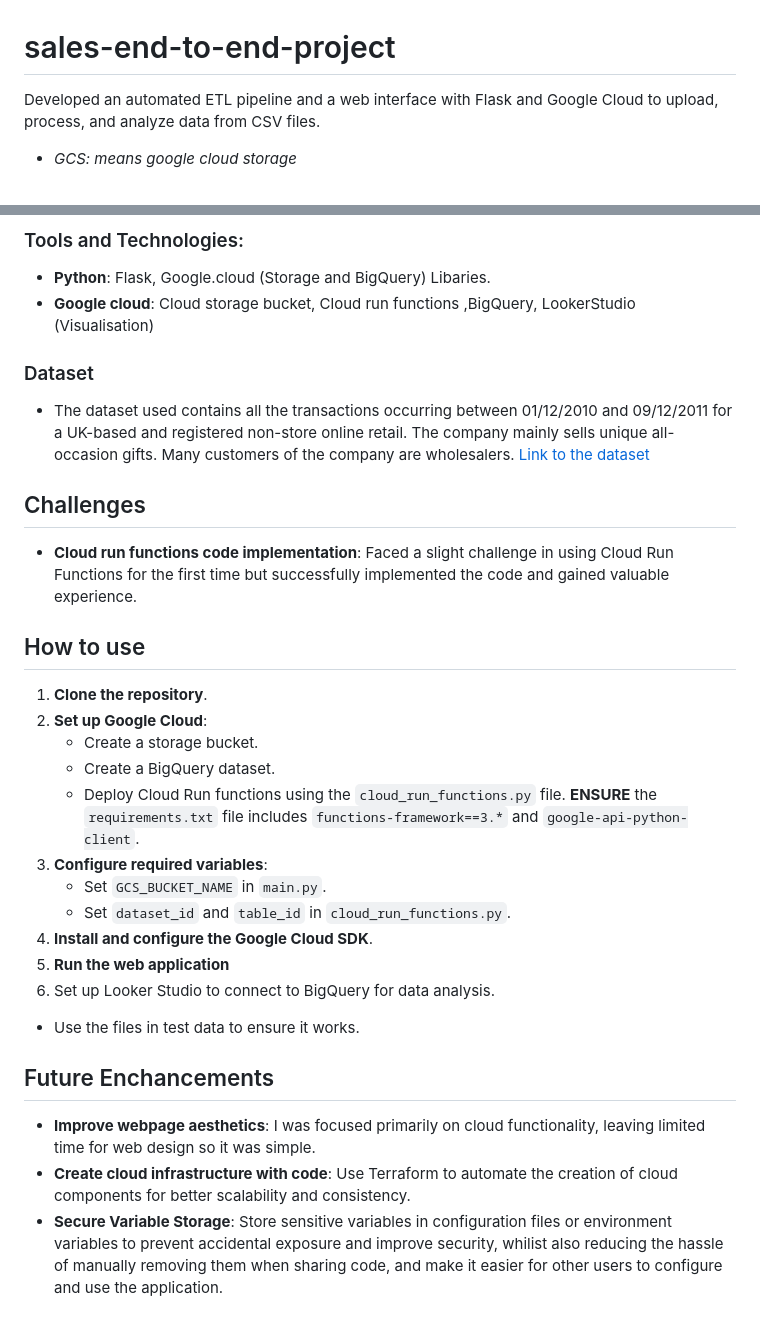
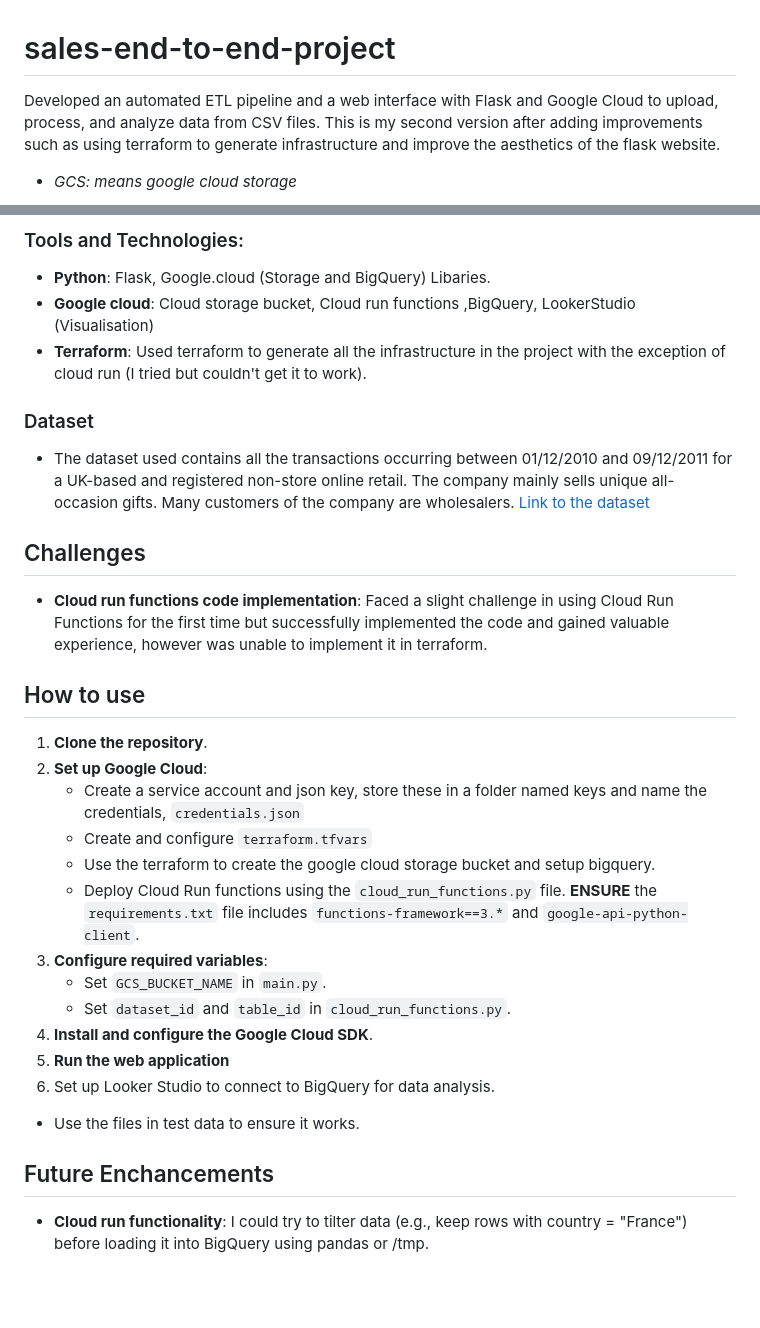
Before and after one commit to Joshua-K1234/sales-end-to-end-project, a Markdown page: README.md, 2 parts joined by grey strips. Drawn GitHub-style; blank space fills up the shorter version.

```diff
--- a/README.md
+++ b/README.md
@@ -1,5 +1,5 @@
 # sales-end-to-end-project
-Developed an automated ETL pipeline and a web interface with Flask and Google Cloud to upload, process, and analyze data from CSV files.
+Developed an automated ETL pipeline and a web interface with Flask and Google Cloud to upload, process, and analyze data from CSV files. This is my second version after adding improvements such as using terraform to generate infrastructure and improve the aesthetics of the flask website.
 - *GCS: means google cloud storage*
 
 <img src="https://github.com/Joshua-K1234/sales-end-to-end-project/blob/main/images/cloud%20project%20components.JPG" alt="Components diagram" width="(200/9)16" height="200"/>
@@ -21,28 +21,28 @@ Developed an automated ETL pipeline and a web interface with Flask and Google Cl
 ### Tools and Technologies:
 - **Python**: Flask, Google.cloud (Storage and BigQuery) Libaries.
 - **Google cloud**: Cloud storage bucket, Cloud run functions ,BigQuery, LookerStudio (Visualisation)
+- **Terraform**: Used terraform to generate all the infrastructure in the project with the exception of cloud run (I tried but couldn't get it to work).
 
 ### Dataset
 - The dataset used contains all the transactions occurring between 01/12/2010 and 09/12/2011 for a UK-based and registered non-store online retail. The company mainly sells unique all-occasion gifts. Many customers of the company are wholesalers. [Link to the dataset](https://www.kaggle.com/datasets/carrie1/ecommerce-data)
 
 ## Challenges
-- **Cloud run functions code implementation**: Faced a slight challenge in using Cloud Run Functions for the first time but successfully implemented the code and gained valuable experience.
+- **Cloud run functions code implementation**: Faced a slight challenge in using Cloud Run Functions for the first time but successfully implemented the code and gained valuable experience, however was unable to implement it in terraform.
 
 ## How to use
 1. **Clone the repository**.
 2. **Set up Google Cloud**:
-   - Create a storage bucket.
-   - Create a BigQuery dataset.
+   - Create a service account and json key, store these in a folder named keys and name the credentials, `credentials.json`
+   - Create and configure `terraform.tfvars`
+   - Use the terraform to create the google cloud storage bucket and setup bigquery.
    - Deploy Cloud Run functions using the `cloud_run_functions.py` file.  **ENSURE** the `requirements.txt` file includes `functions-framework==3.*` and `google-api-python-client`.
-3. **Configure required variables**:
+4. **Configure required variables**:
    - Set `GCS_BUCKET_NAME` in `main.py`.
    - Set `dataset_id` and `table_id` in `cloud_run_functions.py`.
-4. **Install and configure the Google Cloud SDK**.
-5. **Run the web application**
-6. Set up Looker Studio to connect to BigQuery for data analysis.
+5. **Install and configure the Google Cloud SDK**.
+6. **Run the web application**
+7. Set up Looker Studio to connect to BigQuery for data analysis.
 - Use the files in test data to ensure it works.
 
 ## Future Enchancements
-- **Improve webpage aesthetics**: I was focused primarily on cloud functionality, leaving limited time for web design so it was simple.
-- **Create cloud infrastructure with code**: Use Terraform to automate the creation of cloud components for better scalability and consistency.
-- **Secure Variable Storage**: Store sensitive variables in configuration files or environment variables to prevent accidental exposure and improve security, whilist also reducing the hassle of manually removing them when sharing code, and make it easier for other users to configure and use the application.
+- **Cloud run functionality**: I could try to tilter data (e.g., keep rows with country = "France") before loading it into BigQuery using pandas or /tmp.
```
